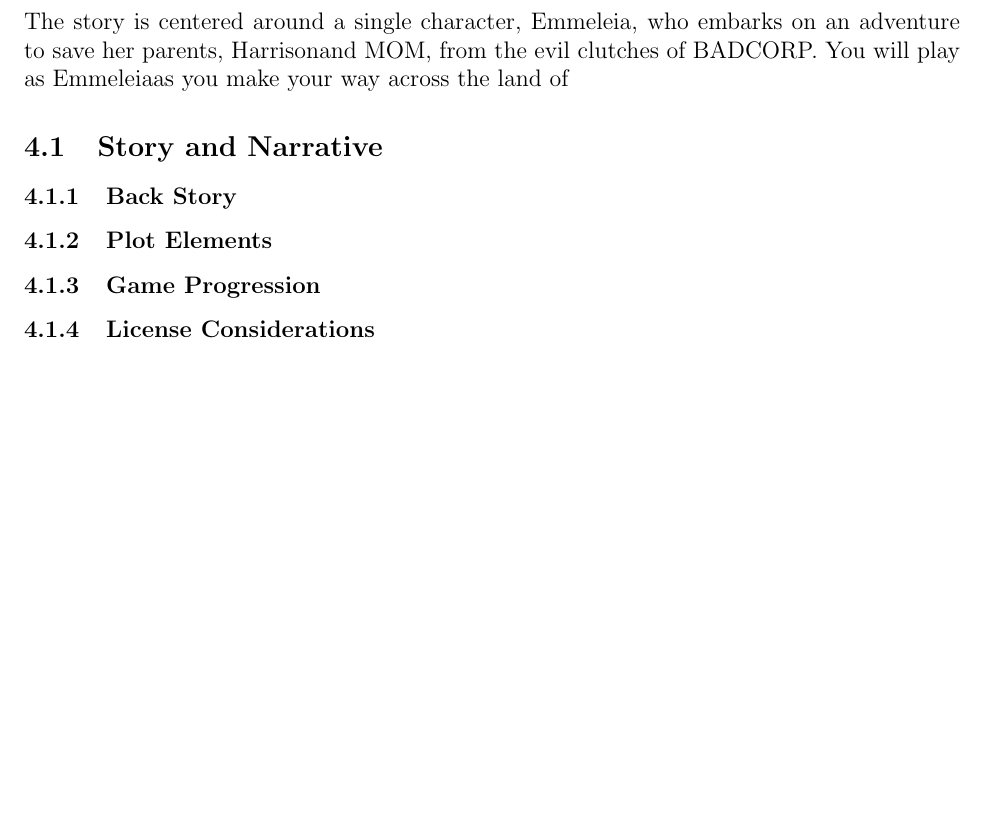
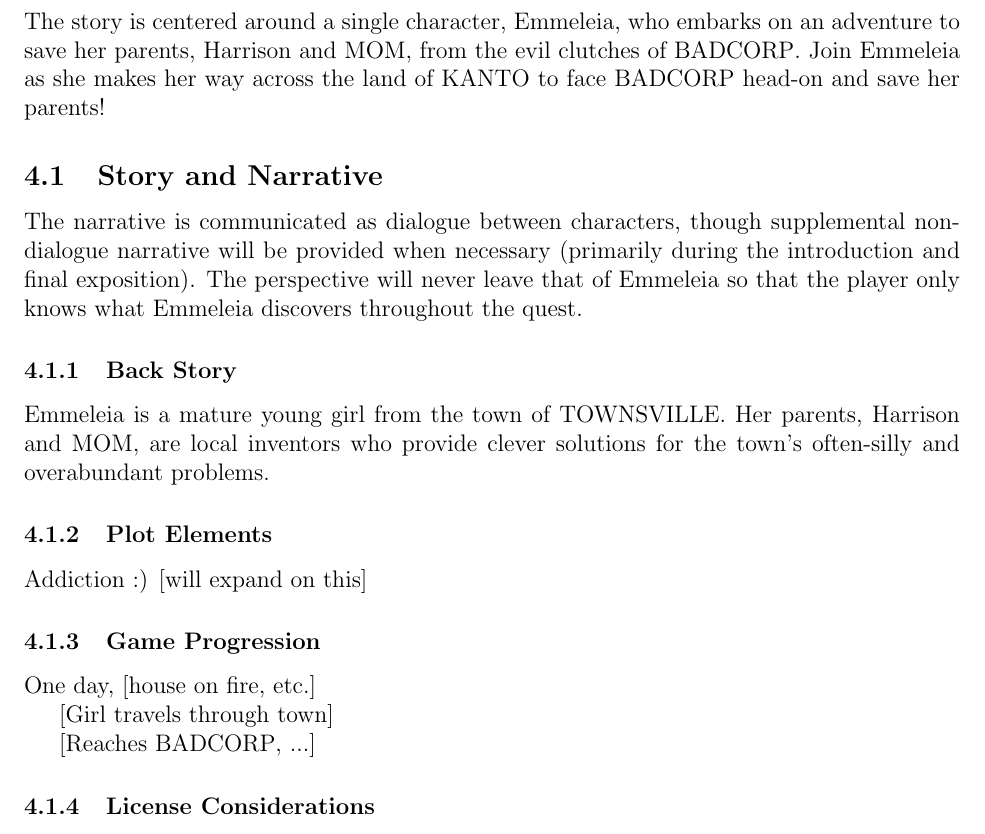
Before and after one commit to BloodRaine/Game-Dev-Final-Project, a LaTeX document (documentation/design-document/design-document.tex): part of page 8 of 16, cut so that both start at the same text, the shorter picture padded with empty space. Compiled offline with pdfLaTeX.

Commit message:
fixed macros, updated story sections

```diff
--- a/documentation/design-document/design-document.tex
+++ b/documentation/design-document/design-document.tex
@@ -179,18 +180,34 @@
 
 The story is centered around a single character, \protagonist, who embarks on an
 adventure to save her parents, \dad and \mom, from the evil clutches of
-\evilCorp. You will play as \protagonist as you make your way across the land of
-
+\evilCorp. Join \protagonist as she makes her way across the land of \world to
+face \evilCorp head-on and save her parents!
 
 \subsection{Story and Narrative}
-% Specific details like scripts and cut scenes may not be in this document but be in the Story Bible
 
+The narrative is communicated as dialogue between characters, though
+supplemental non-dialogue narrative will be provided when necessary (primarily
+during the introduction and final exposition). The perspective will never leave
+that of \protagonist so that the player only knows what \protagonist discovers
+throughout the quest.
 
 \subsubsection{Back Story}
 
+\protagonist is a mature young girl from the town of \hometown. Her parents,
+\dad and \mom, are local inventors who provide clever solutions for the town's
+often-silly and overabundant problems.
+
 \subsubsection{Plot Elements}
 
+Addiction :) [will expand on this]
+
 \subsubsection{Game Progression}
+
+One day, [house on fire, etc.]
+
+[Girl travels through town]
+
+[Reaches \evilCorp, ...]
 
 \subsubsection{License Considerations}
 
```
Also changed, not shown: documentation/design-document/design-document.tex (13 more changed lines).
